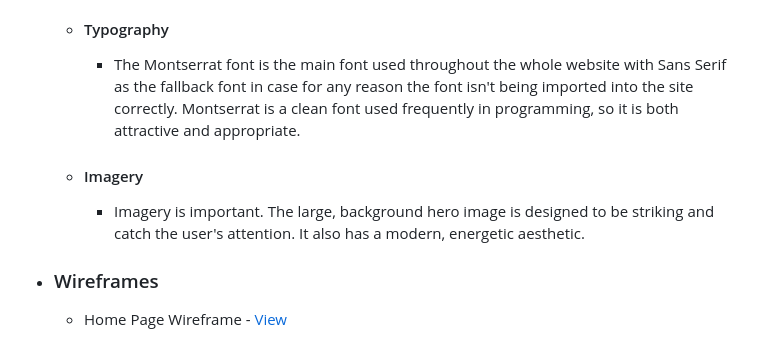
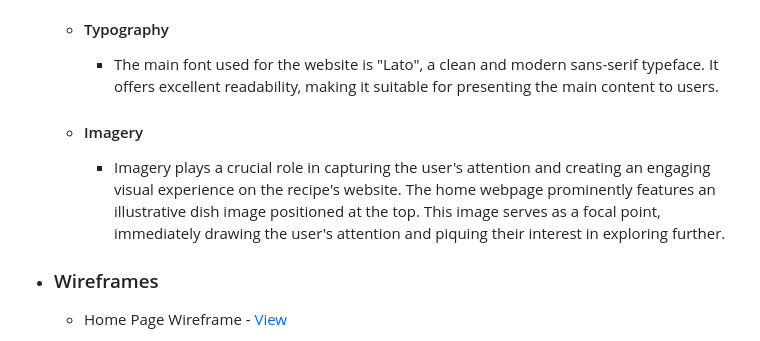
Before and after one commit to Danvm94/paulista-dishes, a Markdown page: README.md, the part around the change printed below. Rendered like a GitHub page.

```diff
--- a/README.md
+++ b/README.md
@@ -34,9 +34,9 @@ This is the main website for Sao Paulo's most famous dishes. It is designed to b
     2. ![#f0b669](https://placehold.co/15x15/f0b669/f0b669.png) `#f0b669`: This vibrant, golden colour (#f0b669) is used for important elements such as headers, buttons, and certain sections. It adds energy and a touch of elegance to the design, grabbing attention and guiding the user's focus.
     3. ![#f2deba](https://placehold.co/15x15/f2deba/f2deba.png) `#f2deba`: This soft, pastel colour (#f2deba) is used as a background or accent colour for specific sections or containers. It provides a gentle contrast to the other colours and helps create visual hierarchy within the content.
   - #### Typography
-    - The Montserrat font is the main font used throughout the whole website with Sans Serif as the fallback font in case for any reason the font isn't being imported into the site correctly. Montserrat is a clean font used frequently in programming, so it is both attractive and appropriate.
+    - The main font used for the website is "Lato", a clean and modern sans-serif typeface. It offers excellent readability, making it suitable for presenting the main content to users.
   - #### Imagery
-    - Imagery is important. The large, background hero image is designed to be striking and catch the user's attention. It also has a modern, energetic aesthetic.
+    - Imagery plays a crucial role in capturing the user's attention and creating an engaging visual experience on the recipe's website. The home webpage prominently features an illustrative dish image positioned at the top. This image serves as a focal point, immediately drawing the user's attention and piquing their interest in exploring further.
 
 * ### Wireframes
 
```
Also changed, not shown: other parts of README.md (+3 -3 lines), assets/images/readme/contact.png (added), assets/images/readme/index.png (added), assets/images/readme/recipes.png (added).
